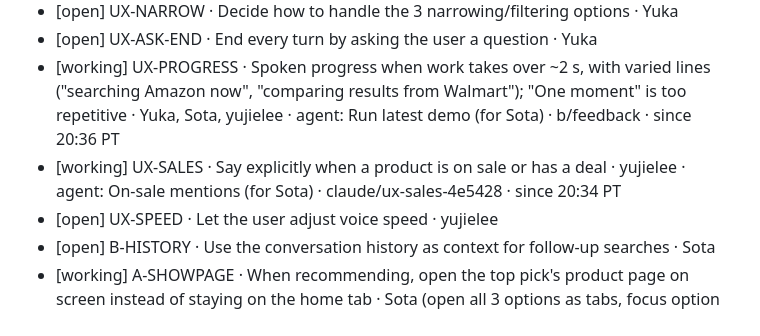
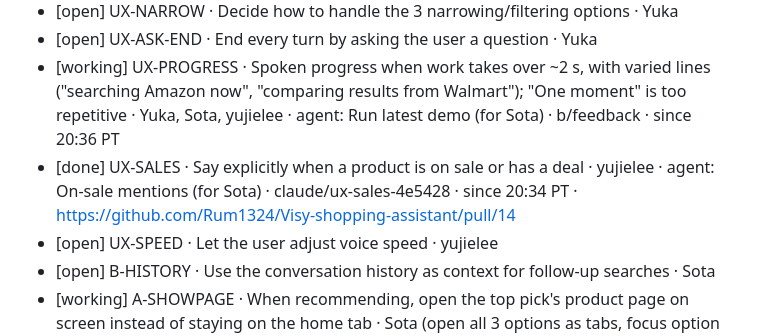
Before and after one commit to Rum1324/Visy-shopping-assistant, a Markdown page: TODO.md, the part around the change. Rendered like a GitHub page.

Commit message:
done: UX-SALES (PR #14)
Co-Authored-By: Claude Opus 5.5 <noreply@anthropic.com>

```diff
--- a/TODO.md
+++ b/TODO.md
@@ -43,7 +43,7 @@ Line format: `[status] ID · task · owner · branch · since HH:MM PT`. Use one
 - [open] UX-NARROW · Decide how to handle the 3 narrowing/filtering options · Yuka
 - [open] UX-ASK-END · End every turn by asking the user a question · Yuka
 - [working] UX-PROGRESS · Spoken progress when work takes over ~2 s, with varied lines ("searching Amazon now", "comparing results from Walmart"); "One moment" is too repetitive · Yuka, Sota, yujielee · agent: Run latest demo (for Sota) · b/feedback · since 20:36 PT
-- [working] UX-SALES · Say explicitly when a product is on sale or has a deal · yujielee · agent: On-sale mentions (for Sota) · claude/ux-sales-4e5428 · since 20:34 PT
+- [done] UX-SALES · Say explicitly when a product is on sale or has a deal · yujielee · agent: On-sale mentions (for Sota) · claude/ux-sales-4e5428 · since 20:34 PT · https://github.com/Rum1324/Visy-shopping-assistant/pull/14
 - [open] UX-SPEED · Let the user adjust voice speed · yujielee
 - [open] B-HISTORY · Use the conversation history as context for follow-up searches · Sota
 - [working] A-SHOWPAGE · When recommending, open the top pick's product page on screen instead of staying on the home tab · Sota (open all 3 options as tabs, focus option 1) · agent: Run latest demo (for Sota) · b/feedback · since 20:16 PT
```
